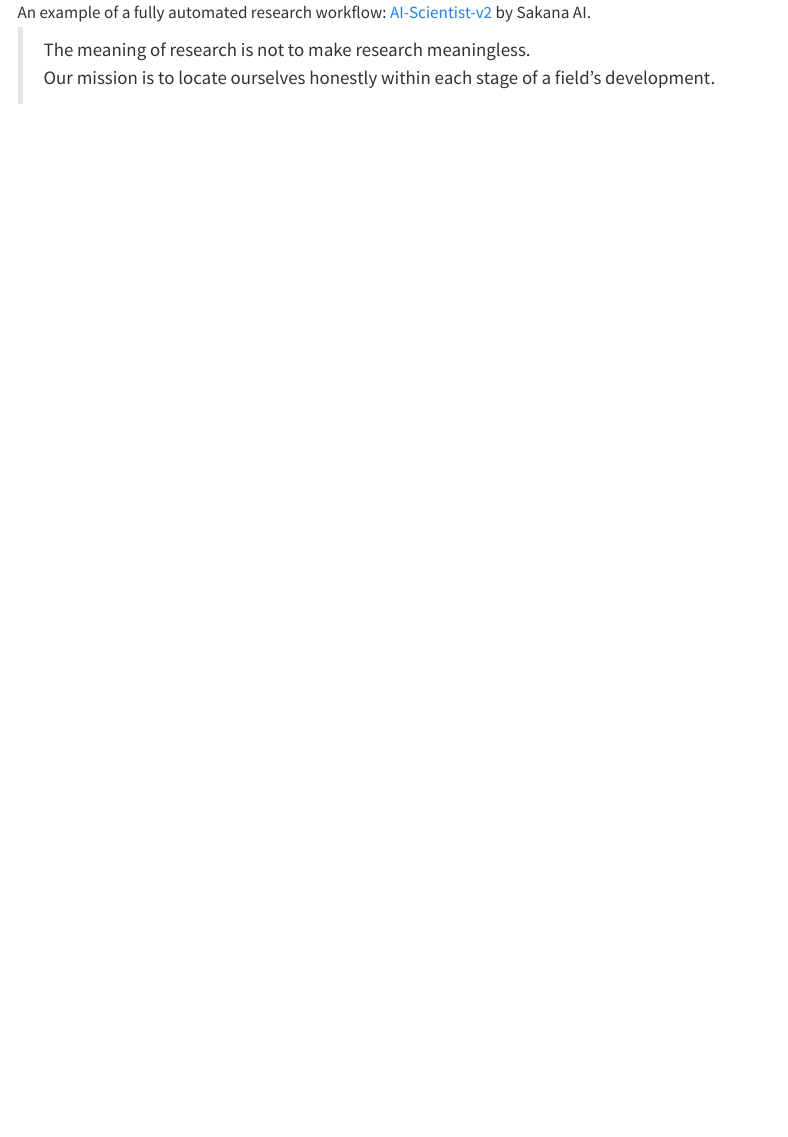
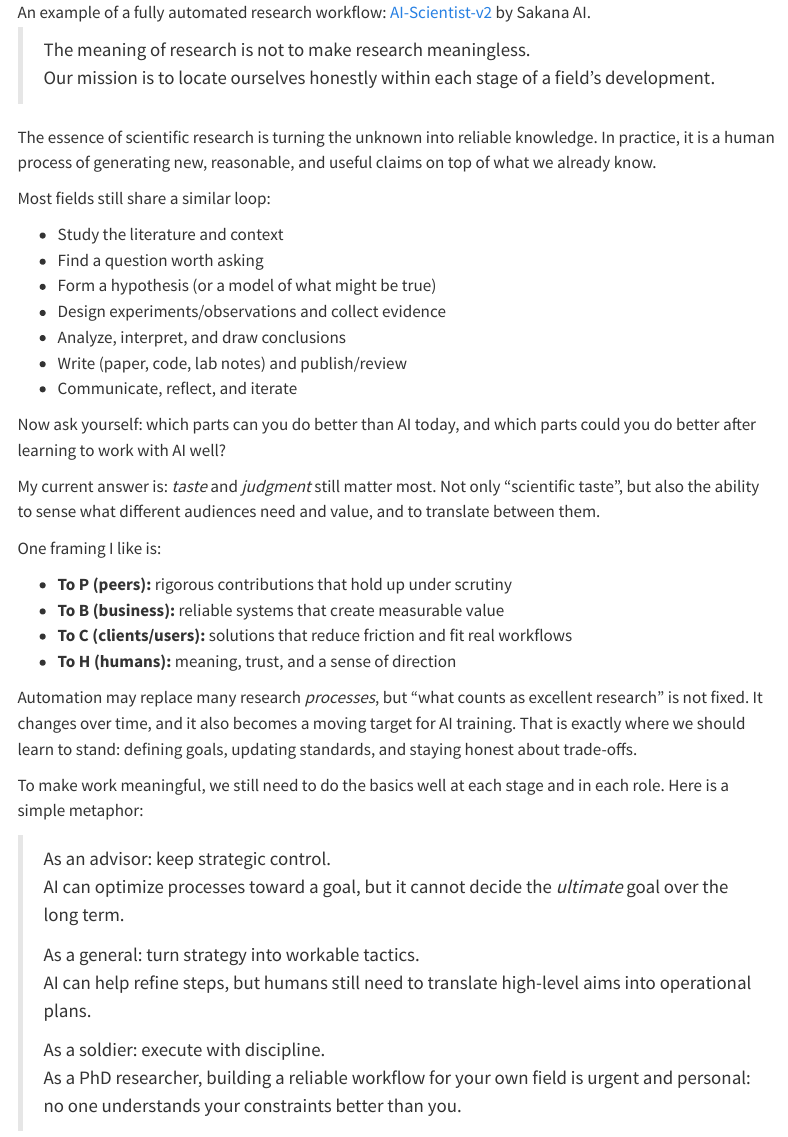
Before and after one commit to kiwiyolo/QunLuo.github.io, a Quarto document (blog/Automatic-Research-20260401.qmd): the page in a window 1100 px wide, from 680 px down. Rendered offline with R 4.5, knitr and Pandoc in place of Quarto, with nearby package versions; menus at the side of the page are left out.

Commit message:
blog: adding a new blog

```diff
--- a/blog/Automatic-Research-20260401.qmd
+++ b/blog/Automatic-Research-20260401.qmd
@@ -18,3 +18,39 @@ This is the first post on my rebuilt personal website. It is intentionally short
 
 > The meaning of research is not to make research meaningless.
 > Our mission is to locate ourselves honestly within each stage of a field’s development.
+
+The essence of scientific research is turning the unknown into reliable knowledge. In practice, it is a human process of generating new, reasonable, and useful claims on top of what we already know.
+
+Most fields still share a similar loop:
+
+- Study the literature and context
+- Find a question worth asking
+- Form a hypothesis (or a model of what might be true)
+- Design experiments/observations and collect evidence
+- Analyze, interpret, and draw conclusions
+- Write (paper, code, lab notes) and publish/review
+- Communicate, reflect, and iterate
+
+Now ask yourself: which parts can you do better than AI today, and which parts could you do better after learning to work with AI well?
+
+My current answer is: *taste* and *judgment* still matter most. Not only “scientific taste”, but also the ability to sense what different audiences need and value, and to translate between them.
+
+One framing I like is:
+
+- **To P (peers):** rigorous contributions that hold up under scrutiny
+- **To B (business):** reliable systems that create measurable value
+- **To C (clients/users):** solutions that reduce friction and fit real workflows
+- **To H (humans):** meaning, trust, and a sense of direction
+
+Automation may replace many research *processes*, but “what counts as excellent research” is not fixed. It changes over time, and it also becomes a moving target for AI training. That is exactly where we should learn to stand: defining goals, updating standards, and staying honest about trade-offs.
+
+To make work meaningful, we still need to do the basics well at each stage and in each role. Here is a simple metaphor:
+
+> As an advisor: keep strategic control.
+> AI can optimize processes toward a goal, but it cannot decide the *ultimate* goal over the long term.
+>
+> As a general: turn strategy into workable tactics.
+> AI can help refine steps, but humans still need to translate high-level aims into operational plans.
+>
+> As a soldier: execute with discipline.
+> As a PhD researcher, building a reliable workflow for your own field is urgent and personal: no one understands your constraints better than you.
```
